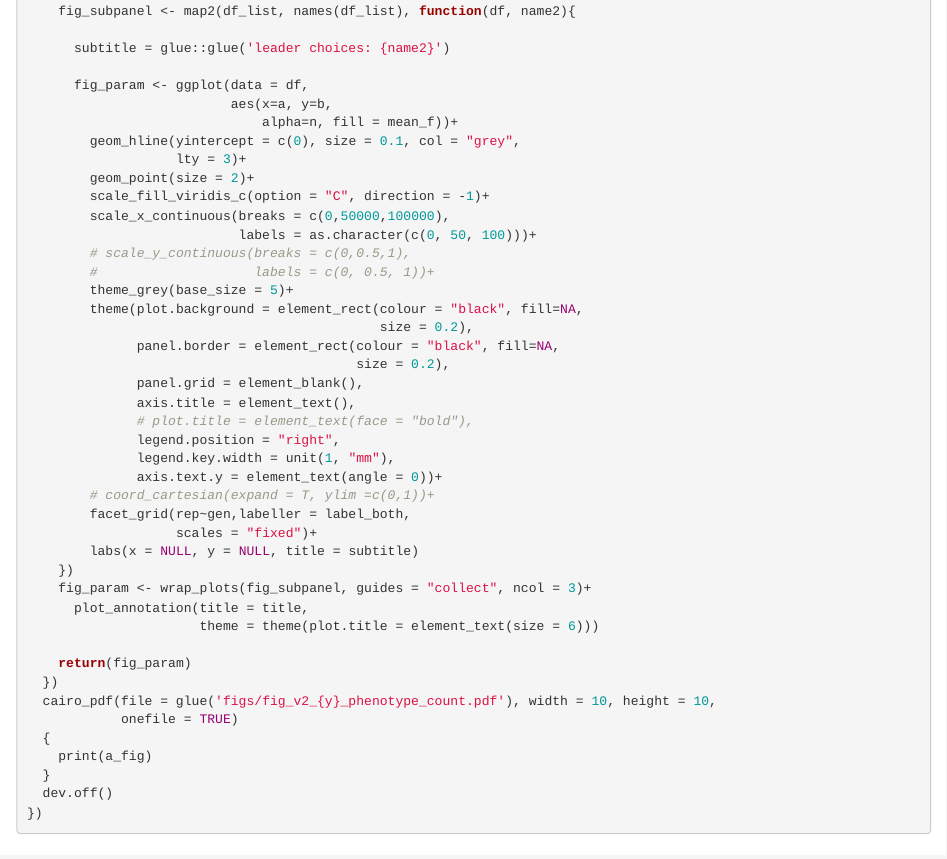
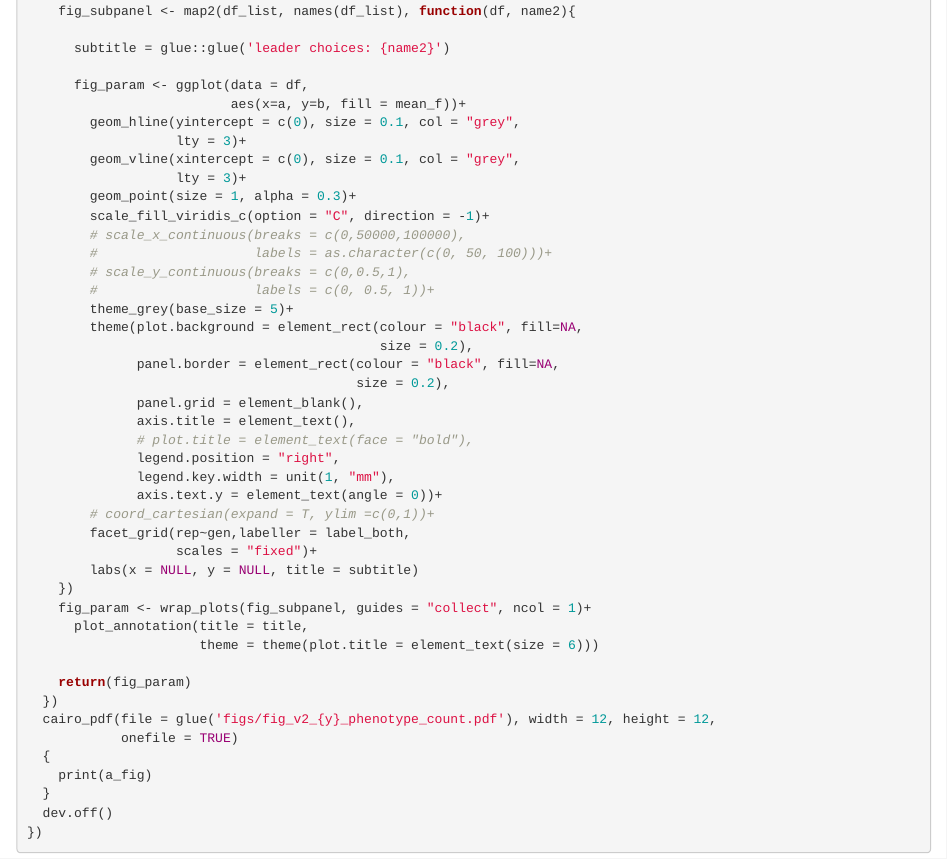
Before and after one commit to pratikunterwegs/infomove-eco, an R Markdown document (04_phenotype_counts.rmd): the page in a window 1100 px wide, from 1000 px down. Rendered offline with R 4.5, knitr and Pandoc, with nearby package versions.

Commit message:
working with phenotype counts

```diff
--- a/04_phenotype_counts.rmd
+++ b/04_phenotype_counts.rmd
@@ -61,14 +61,15 @@ walk2(data, c("info", "noinfo"), function(x,y){
       subtitle = glue::glue('leader choices: {name2}')
 
       fig_param <- ggplot(data = df,
-                          aes(x=a, y=b,
-                              alpha=n, fill = mean_f))+
+                          aes(x=a, y=b, fill = mean_f))+
         geom_hline(yintercept = c(0), size = 0.1, col = "grey",
                    lty = 3)+
-        geom_point(size = 2)+
+        geom_vline(xintercept = c(0), size = 0.1, col = "grey",
+                   lty = 3)+
+        geom_point(size = 1, alpha = 0.3)+
         scale_fill_viridis_c(option = "C", direction = -1)+
-        scale_x_continuous(breaks = c(0,50000,100000),
-                           labels = as.character(c(0, 50, 100)))+
+        # scale_x_continuous(breaks = c(0,50000,100000),
+        #                    labels = as.character(c(0, 50, 100)))+
         # scale_y_continuous(breaks = c(0,0.5,1),
         #                    labels = c(0, 0.5, 1))+
         theme_grey(base_size = 5)+
@@ -87,13 +88,13 @@ walk2(data, c("info", "noinfo"), function(x,y){
                    scales = "fixed")+
         labs(x = NULL, y = NULL, title = subtitle)
     })
-    fig_param <- wrap_plots(fig_subpanel, guides = "collect", ncol = 3)+
+    fig_param <- wrap_plots(fig_subpanel, guides = "collect", ncol = 1)+
       plot_annotation(title = title,
                       theme = theme(plot.title = element_text(size = 6)))
 
     return(fig_param)
   })
-  cairo_pdf(file = glue('figs/fig_v2_{y}_phenotype_count.pdf'), width = 10, height = 10,
+  cairo_pdf(file = glue('figs/fig_v2_{y}_phenotype_count.pdf'), width = 12, height = 12,
             onefile = TRUE)
   {
     print(a_fig)
```
